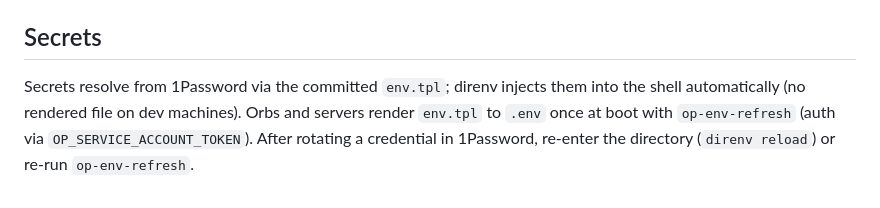
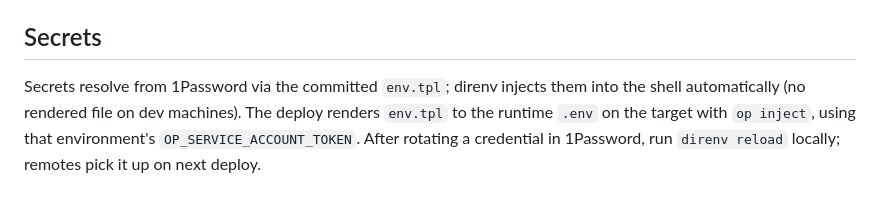
Before and after one commit to henriquebastos/hamsterdan, a Markdown page: AGENTS.md, the part around the change. GitHub-like rendering.

Commit message:
docs(secrets): deploys own the env.tpl render; drop op-env-refresh reference

```diff
--- a/AGENTS.md
+++ b/AGENTS.md
@@ -88,7 +88,7 @@ project policy.
 ## Secrets
 
 Secrets resolve from 1Password via the committed `env.tpl`; direnv injects them
-into the shell automatically (no rendered file on dev machines). Orbs and
-servers render `env.tpl` to `.env` once at boot with `op-env-refresh` (auth via
-`OP_SERVICE_ACCOUNT_TOKEN`). After rotating a credential in 1Password, re-enter
-the directory (`direnv reload`) or re-run `op-env-refresh`.
+into the shell automatically (no rendered file on dev machines). The deploy
+renders `env.tpl` to the runtime `.env` on the target with `op inject`, using
+that environment's `OP_SERVICE_ACCOUNT_TOKEN`. After rotating a credential in
+1Password, run `direnv reload` locally; remotes pick it up on next deploy.
```
